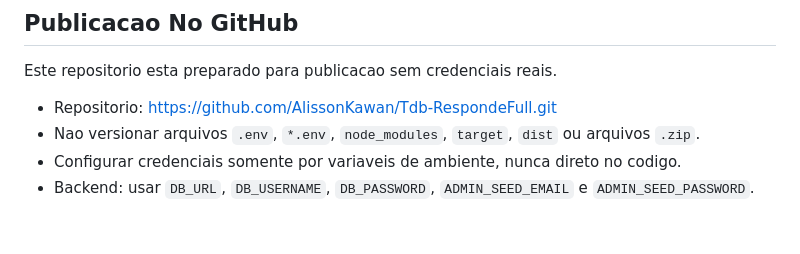
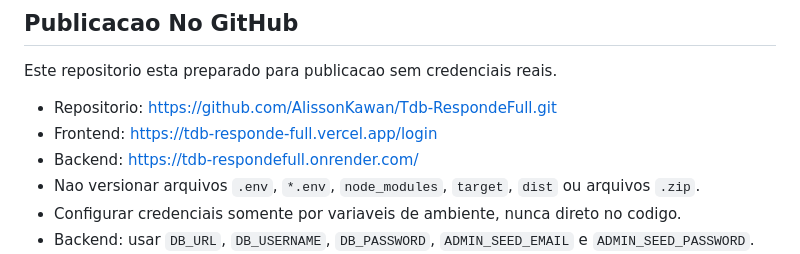
Before and after one commit to AlissonKawan/Tdb-RespondeFull, a Markdown page: README.md, the part around the change. Drawn GitHub-style; blank space fills up the shorter version.

```diff
--- a/README.md
+++ b/README.md
@@ -9,6 +9,8 @@ O projeto foi organizado para a entrega da Sprint 4 mantendo as camadas exigidas
 Este repositorio esta preparado para publicacao sem credenciais reais.
 
 - Repositorio: https://github.com/AlissonKawan/Tdb-RespondeFull.git
+- Frontend: https://tdb-responde-full.vercel.app/login
+- Backend: https://tdb-respondefull.onrender.com/
 - Nao versionar arquivos `.env`, `*.env`, `node_modules`, `target`, `dist` ou arquivos `.zip`.
 - Configurar credenciais somente por variaveis de ambiente, nunca direto no codigo.
 - Backend: usar `DB_URL`, `DB_USERNAME`, `DB_PASSWORD`, `ADMIN_SEED_EMAIL` e `ADMIN_SEED_PASSWORD`.
```
Also changed, not shown: frontend/README.md (+4 -3 lines).
